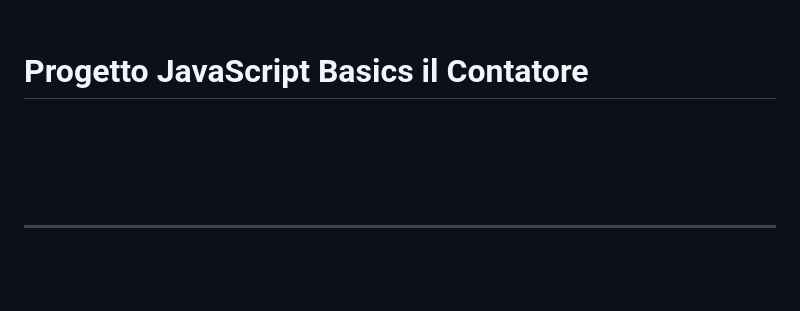
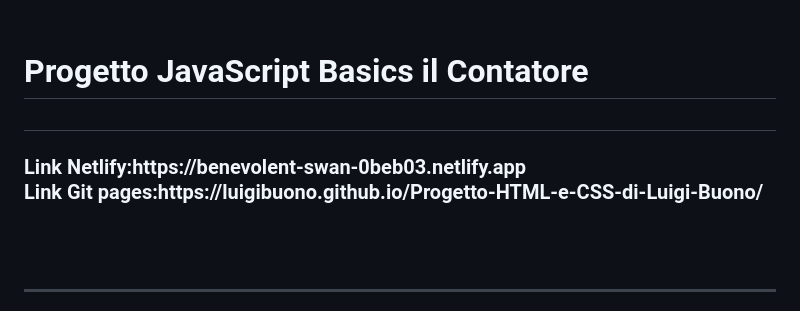
Before and after one commit to luigibuono/Progetto-javascript-Basics-Luigi-Buono, a Markdown page: README.md, the part around the change. GitHub-like rendering; blank space fills up the shorter version.

```diff
--- a/README.md
+++ b/README.md
@@ -5,6 +5,8 @@
 
 <h1>Ciao👋,questo è il mio secondo progetto per Start2Impact</h1><br>
 <h1 style="center">Progetto JavaScript Basics il Contatore <h1>
+<h3>Link Netlify:https://benevolent-swan-0beb03.netlify.app <br>
+  Link Git pages:https://luigibuono.github.io/Progetto-HTML-e-CSS-di-Luigi-Buono/ </h3>
 
 
 <br><br>
```
